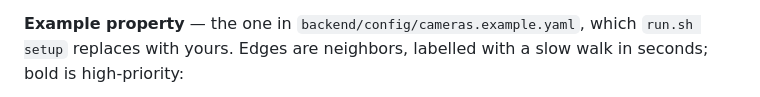
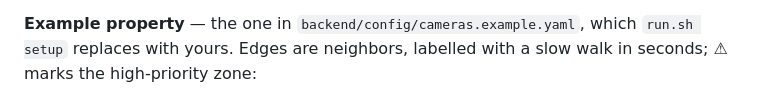
Before and after one commit to johnm555/AnimalTracker, a Markdown page: README.md, the part around one of its changes. Rendered like a GitHub page.

Commit message:
README: plain-text Mermaid labels (GitHub strips inline HTML)
Co-Authored-By: Claude Opus 5.5 <noreply@anthropic.com>

````diff
--- a/README.md
+++ b/README.md
@@ -41,7 +41,7 @@ Two ideas do all the work:
 
 **Example property** — the one in `backend/config/cameras.example.yaml`, which
 `run.sh setup` replaces with yours. Edges are neighbors, labelled with a slow
-walk in seconds; bold is high-priority:
+walk in seconds; ⚠ marks the high-priority zone:
 
 ```mermaid
 flowchart LR
````
Also changed, not shown: other parts of README.md (+4 -4 lines).
